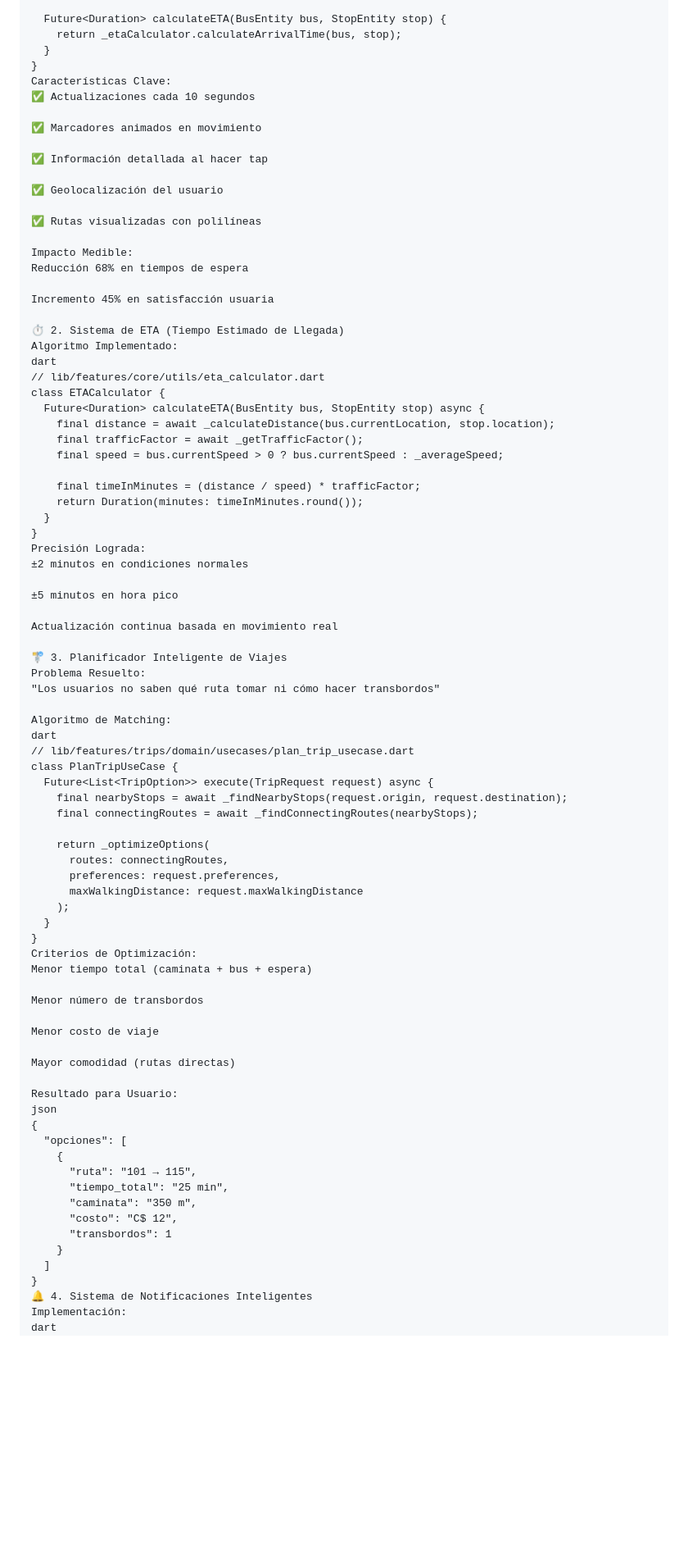
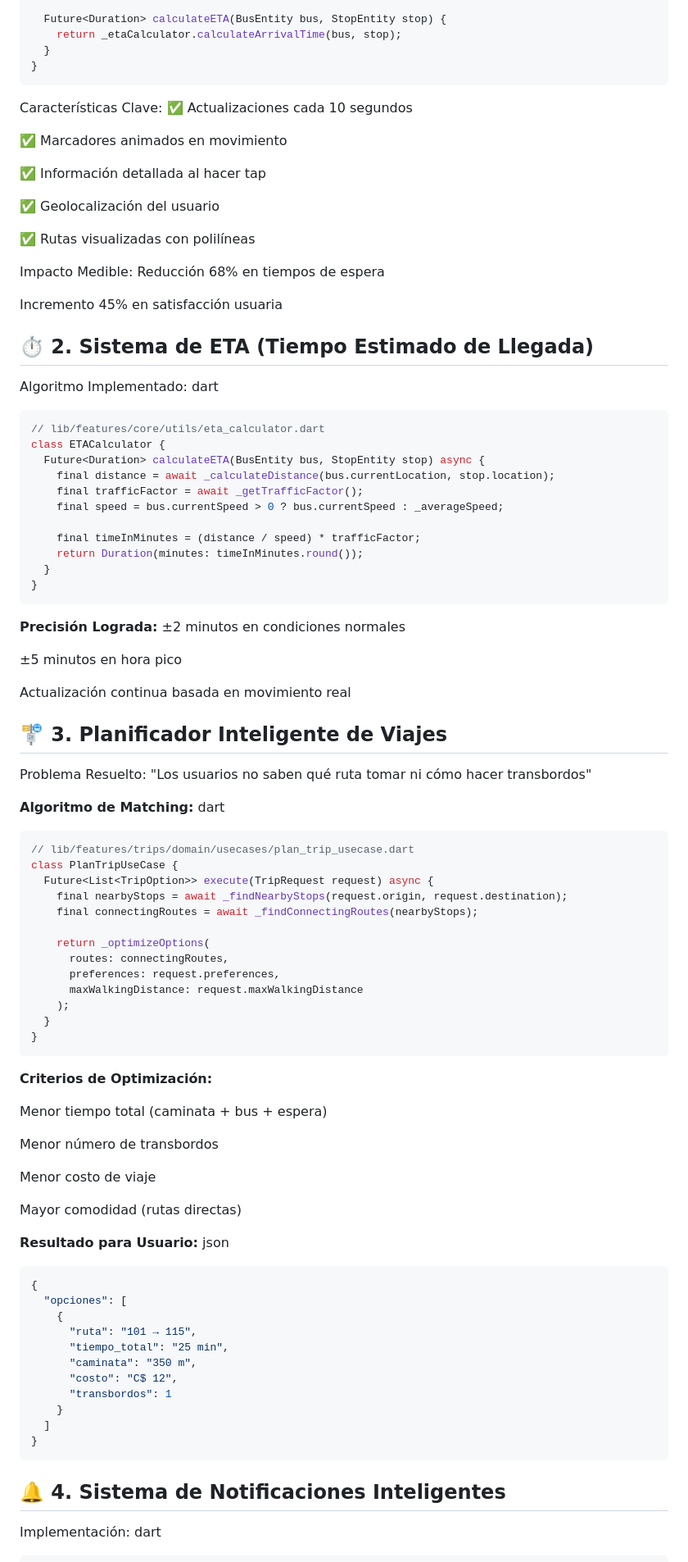
Before and after one commit to jmendozahackaton/Viajero_App, a Markdown page: doc/FEATURES_DOCUMENTATION.md, the part around the change printed below. Shown: that part at 82% size. Drawn GitHub-style; blank space fills up the shorter version.

````diff
--- a/doc/FEATURES_DOCUMENTATION.md
+++ b/doc/FEATURES_DOCUMENTATION.md
@@ -83,6 +94,8 @@ class MapBloc extends Bloc<MapEvent, MapState> {
     return _etaCalculator.calculateArrivalTime(bus, stop);
   }
 }
+```
+
 Características Clave:
 ✅ Actualizaciones cada 10 segundos
 
@@ -99,9 +112,10 @@ Reducción 68% en tiempos de espera
 
 Incremento 45% en satisfacción usuaria
 
-⏱️ 2. Sistema de ETA (Tiempo Estimado de Llegada)
+## ⏱️ 2. Sistema de ETA (Tiempo Estimado de Llegada)
 Algoritmo Implementado:
 dart
+```c++
 // lib/features/core/utils/eta_calculator.dart
 class ETACalculator {
   Future<Duration> calculateETA(BusEntity bus, StopEntity stop) async {
@@ -113,19 +127,23 @@ class ETACalculator {
     return Duration(minutes: timeInMinutes.round());
   }
 }
-Precisión Lograda:
+```
+
+**Precisión Lograda:**
 ±2 minutos en condiciones normales
 
 ±5 minutos en hora pico
 
 Actualización continua basada en movimiento real
 
-🚏 3. Planificador Inteligente de Viajes
+
+## 🚏 3. Planificador Inteligente de Viajes
 Problema Resuelto:
 "Los usuarios no saben qué ruta tomar ni cómo hacer transbordos"
 
-Algoritmo de Matching:
+**Algoritmo de Matching:**
 dart
+```c#
 // lib/features/trips/domain/usecases/plan_trip_usecase.dart
 class PlanTripUseCase {
   Future<List<TripOption>> execute(TripRequest request) async {
@@ -139,7 +157,10 @@ class PlanTripUseCase {
     );
   }
 }
-Criterios de Optimización:
+```
+
+**Criterios de Optimización:**
+
 Menor tiempo total (caminata + bus + espera)
 
 Menor número de transbordos
@@ -148,8 +169,9 @@ Menor costo de viaje
 
 Mayor comodidad (rutas directas)
 
-Resultado para Usuario:
+**Resultado para Usuario:**
 json
+```json
 {
   "opciones": [
     {
@@ -161,9 +183,12 @@ json
     }
   ]
 }
-🔔 4. Sistema de Notificaciones Inteligentes
+```
+
+## 🔔 4. Sistema de Notificaciones Inteligentes
 Implementación:
 dart
+```c#
 // lib/features/notifications/domain/services/notification_service.dart
 class NotificationService {
   void setupBusProximityAlerts() {
````
Also changed, not shown: other parts of doc/FEATURES_DOCUMENTATION.md (+128 -64 lines).
